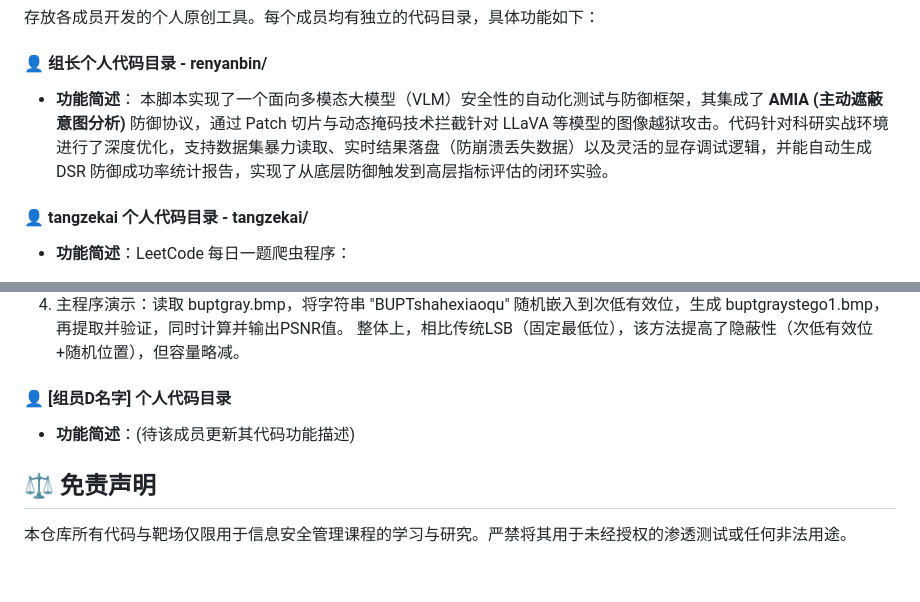
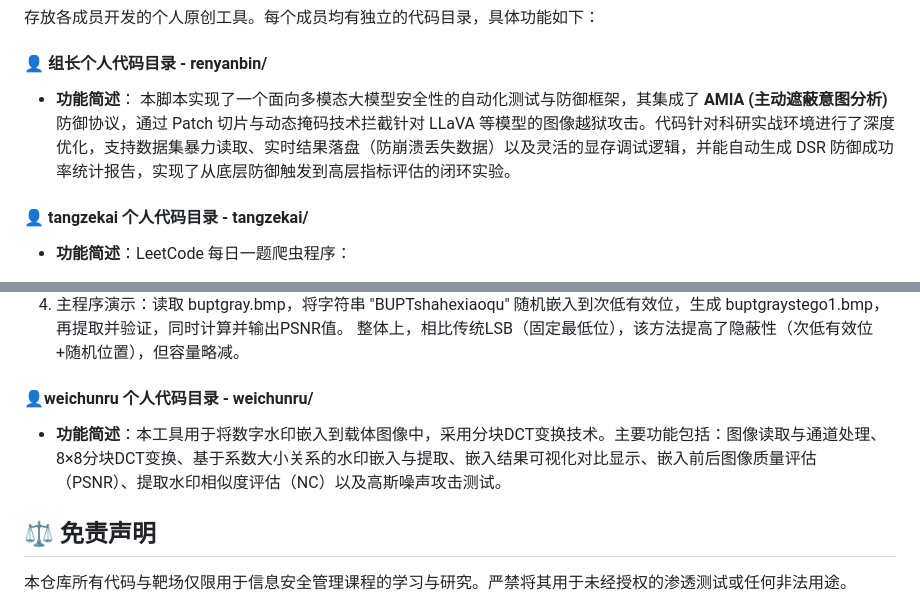
Before and after one commit to renyanbinbin/CyberSec-Practice-2026, a Markdown page: README.md, 2 parts joined by grey strips. GitHub-like rendering; blank space fills up the shorter version.

```diff
--- a/README.md
+++ b/README.md
@@ -20,7 +20,7 @@
 
 #### 👤 组长个人代码目录 - renyanbin/
 * **功能简述**：
-  本脚本实现了一个面向多模态大模型（VLM）安全性的自动化测试与防御框架，其集成了 **AMIA (主动遮蔽意图分析)** 防御协议，通过 Patch 切片与动态掩码技术拦截针对 LLaVA 等模型的图像越狱攻击。代码针对科研实战环境进行了深度优化，支持数据集暴力读取、实时结果落盘（防崩溃丢失数据）以及灵活的显存调试逻辑，并能自动生成 DSR 防御成功率统计报告，实现了从底层防御触发到高层指标评估的闭环实验。
+  本脚本实现了一个面向多模态大模型安全性的自动化测试与防御框架，其集成了 **AMIA (主动遮蔽意图分析)** 防御协议，通过 Patch 切片与动态掩码技术拦截针对 LLaVA 等模型的图像越狱攻击。代码针对科研实战环境进行了深度优化，支持数据集暴力读取、实时结果落盘（防崩溃丢失数据）以及灵活的显存调试逻辑，并能自动生成 DSR 防御成功率统计报告，实现了从底层防御触发到高层指标评估的闭环实验。
 
 #### 👤 tangzekai 个人代码目录 - tangzekai/
 * **功能简述**：LeetCode 每日一题爬虫程序：
@@ -45,8 +45,8 @@
 4. 主程序演示：读取 buptgray.bmp，将字符串 "BUPTshahexiaoqu" 随机嵌入到次低有效位，生成 buptgraystego1.bmp，再提取并验证，同时计算并输出PSNR值。
 整体上，相比传统LSB（固定最低位），该方法提高了隐蔽性（次低有效位+随机位置），但容量略减。
 
-#### 👤 [组员D名字] 个人代码目录
-* **功能简述**：(待该成员更新其代码功能描述)
+#### 👤weichunru 个人代码目录 - weichunru/
+* **功能简述**：本工具用于将数字水印嵌入到载体图像中，采用分块DCT变换技术。主要功能包括：图像读取与通道处理、8×8分块DCT变换、基于系数大小关系的水印嵌入与提取、嵌入结果可视化对比显示、嵌入前后图像质量评估（PSNR）、提取水印相似度评估（NC）以及高斯噪声攻击测试。
 
 
 
```
